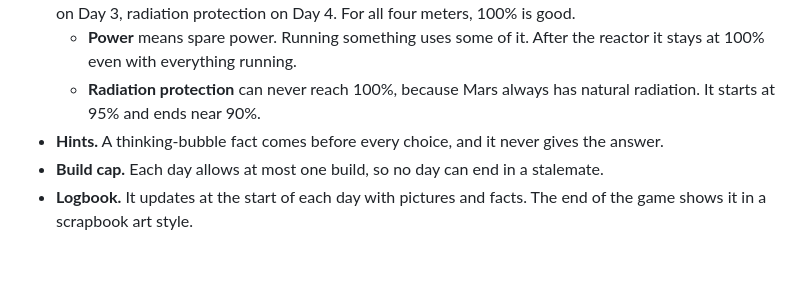
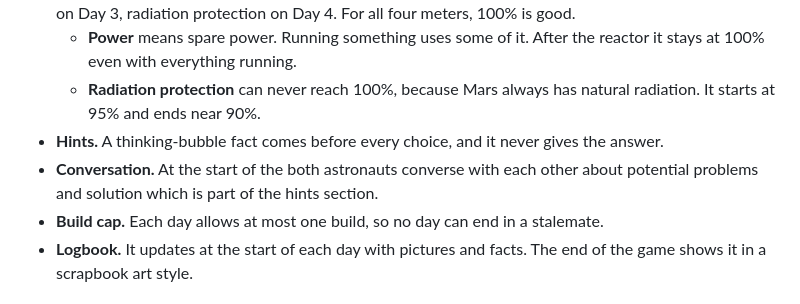
Before and after one commit to qammuhtadee/novachrono-demo, a Markdown page: README.md, the part around the change. Drawn GitHub-style; blank space fills up the shorter version.

```diff
--- a/README.md
+++ b/README.md
@@ -20,6 +20,7 @@ The whole game is framed as a **mission trainer**, so a wrong choice is never a
   - **Power** means spare power. Running something uses some of it. After the reactor it stays at 100% even with everything running.
   - **Radiation protection** can never reach 100%, because Mars always has natural radiation. It starts at 95% and ends near 90%.
 - **Hints.** A thinking-bubble fact comes before every choice, and it never gives the answer.
+- **Conversation.** At the start of the both astronauts converse with each other about potential problems and solution which is part of the hints section.
 - **Build cap.** Each day allows at most one build, so no day can end in a stalemate.
 - **Logbook.** It updates at the start of each day with pictures and facts. The end of the game shows it in a scrapbook art style.
 
```
